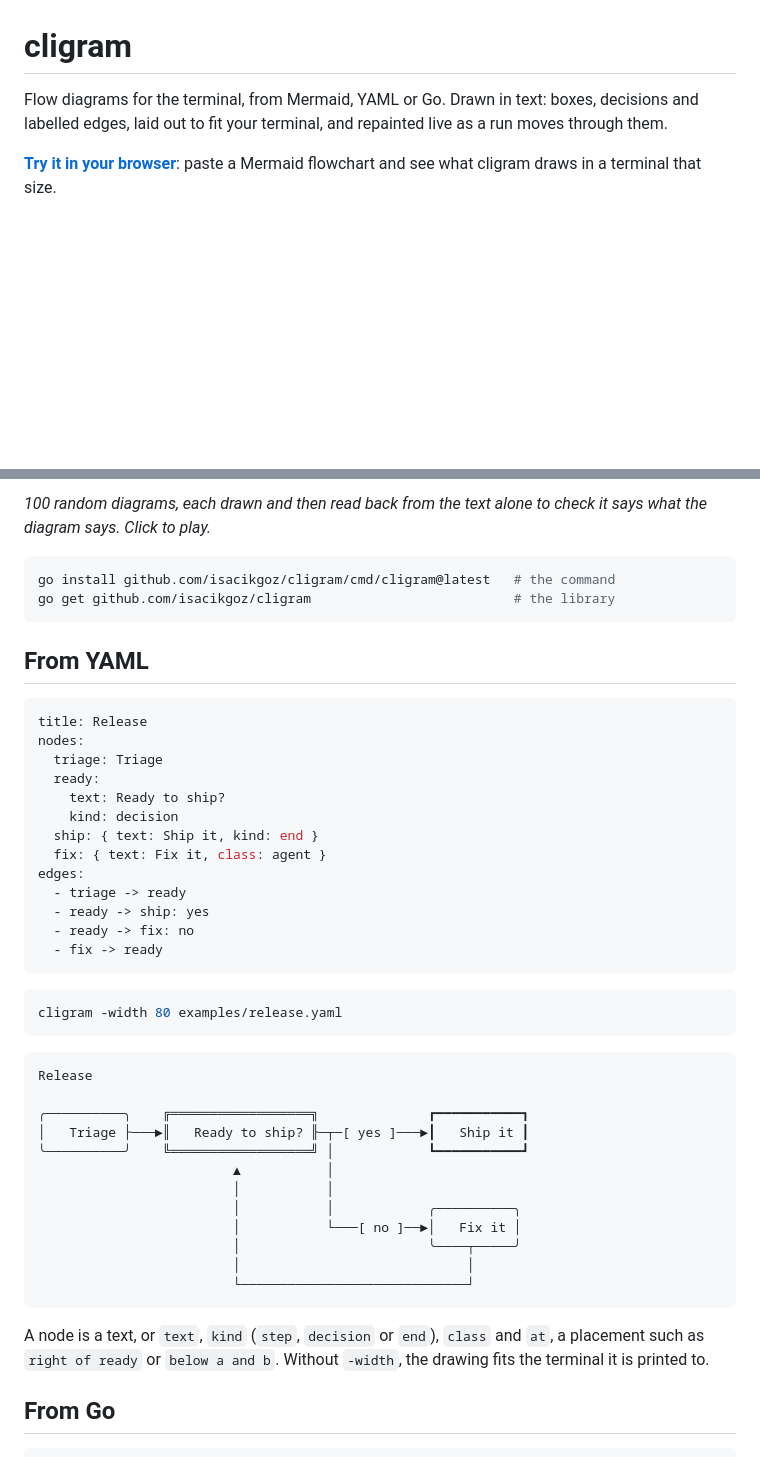
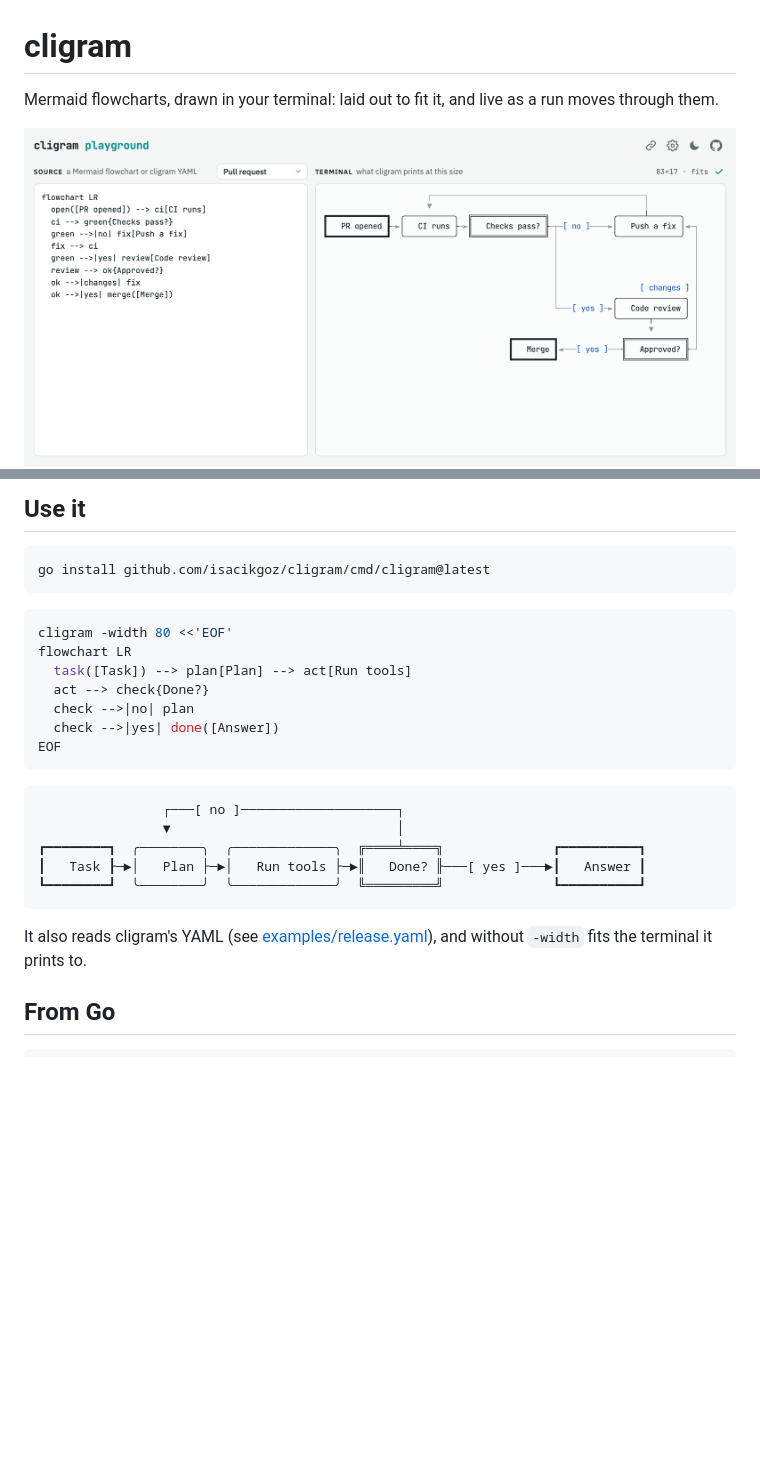
Before and after one commit to isacikgoz/cligram, a Markdown page: README.md, 2 parts joined by grey strips. Drawn GitHub-style; pictures changed too: docs/playground-light.png (added); blank space fills up the shorter version.

````diff
--- a/README.md
+++ b/README.md
@@ -1,9 +1,12 @@
 # cligram
 
-Flow diagrams for the terminal, from Mermaid, YAML or Go. Drawn in
-text: boxes, decisions and labelled edges, laid out to fit your terminal,
-and repainted live as a run moves through them.
+Mermaid flowcharts, drawn in your terminal: laid out to fit it, and live as
+a run moves through them.
 
-**[Try it in your browser](https://isacikgoz.me/cligram/)**: paste a
-Mermaid flowchart and see what cligram draws in a terminal that size.
+<a href="https://isacikgoz.me/cligram/">
+  <picture>
+    <source media="(prefers-color-scheme: dark)" srcset="docs/playground-dark.png">
+    <img alt="The cligram playground: a Mermaid flowchart and the terminal drawing of it" src="docs/playground-light.png">
+  </picture>
+</a>
 
@@ -11,52 +14,30 @@ Mermaid flowchart and see what cligram draws in a terminal that size.
 
-*100 random diagrams, each drawn and then read back from the text alone to
-check it says what the diagram says. Click to play.*
+## Use it
 
 ```sh
-go install github.com/isacikgoz/cligram/cmd/cligram@latest   # the command
-go get github.com/isacikgoz/cligram                          # the library
-```
-
-## From YAML
-
-```yaml
-title: Release
-nodes:
-  triage: Triage
-  ready:
-    text: Ready to ship?
-    kind: decision
-  ship: { text: Ship it, kind: end }
-  fix: { text: Fix it, class: agent }
-edges:
-  - triage -> ready
-  - ready -> ship: yes
-  - ready -> fix: no
-  - fix -> ready
+go install github.com/isacikgoz/cligram/cmd/cligram@latest
 ```
 
 ```sh
-cligram -width 80 examples/release.yaml
+cligram -width 80 <<'EOF'
+flowchart LR
+  task([Task]) --> plan[Plan] --> act[Run tools]
+  act --> check{Done?}
+  check -->|no| plan
+  check -->|yes| done([Answer])
+EOF
 ```
 
 ```text
-Release
-
-╭──────────╮    ╔══════════════════╗              ┏━━━━━━━━━━━┓
-│   Triage ├───►║   Ready to ship? ╟─┬─[ yes ]───►┃   Ship it ┃
-╰──────────╯    ╚══════════════════╝ │            ┗━━━━━━━━━━━┛
-                         ▲           │
-                         │           │
-                         │           │            ╭──────────╮
-                         │           └───[ no ]──►│   Fix it │
-                         │                        ╰────┬─────╯
-                         │                             │
-                         └─────────────────────────────┘
+                ┌───[ no ]────────────────────┐
+                ▼                             │
+┏━━━━━━━━┓  ╭────────╮  ╭─────────────╮  ╔════╧════╗              ┏━━━━━━━━━━┓
+┃   Task ┠─►│   Plan ├─►│   Run tools ├─►║   Done? ╟───[ yes ]───►┃   Answer ┃
+┗━━━━━━━━┛  ╰────────╯  ╰─────────────╯  ╚═════════╝              ┗━━━━━━━━━━┛
 ```
 
-A node is a text, or `text`, `kind` (`step`, `decision` or `end`), `class`
-and `at`, a placement such as `right of ready` or `below a and b`. Without
-`-width`, the drawing fits the terminal it is printed to.
+It also reads cligram's YAML (see [examples/release.yaml](examples/release.yaml)),
+and without `-width` fits the terminal it prints to.
 
 ## From Go
 
````
Also changed, not shown: other parts of README.md (+8 -65 lines), docs/playground-dark.png (added), 5 other files.
